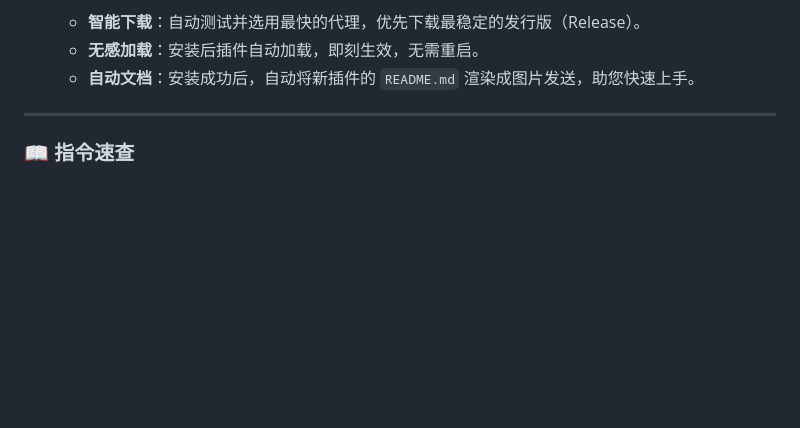
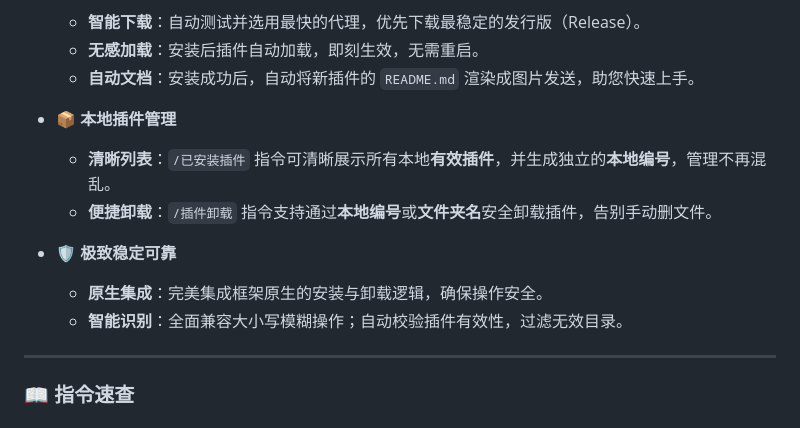
Before and after one commit to Larch-C/astrbot_plugin_market, a Markdown page: README.md, the part around one of its changes. Rendered like a GitHub page; blank space fills up the shorter version.

```diff
--- a/README.md
+++ b/README.md
@@ -19,6 +19,14 @@
     *   **智能下载**：自动测试并选用最快的代理，优先下载最稳定的发行版（Release）。
     *   **无感加载**：安装后插件自动加载，即刻生效，无需重启。
     *   **自动文档**：安装成功后，自动将新插件的 `README.md` 渲染成图片发送，助您快速上手。
+
+*   📦 **本地插件管理**
+    *   **清晰列表**：`/已安装插件` 指令可清晰展示所有本地**有效插件**，并生成独立的**本地编号**，管理不再混乱。
+    *   **便捷卸载**：`/插件卸载` 指令支持通过**本地编号**或**文件夹名**安全卸载插件，告别手动删文件。
+
+*   🛡️ **极致稳定可靠**
+    *   **原生集成**：完美集成框架原生的安装与卸载逻辑，确保操作安全。
+    *   **智能识别**：全面兼容大小写模糊操作；自动校验插件有效性，过滤无效目录。
 
 ---
 
```
Also changed, not shown: other parts of README.md (+42 -9 lines).
